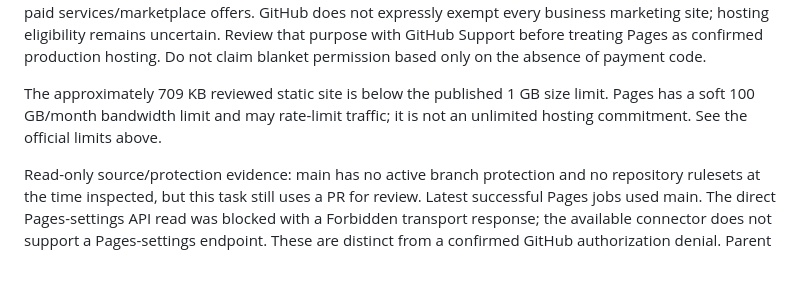
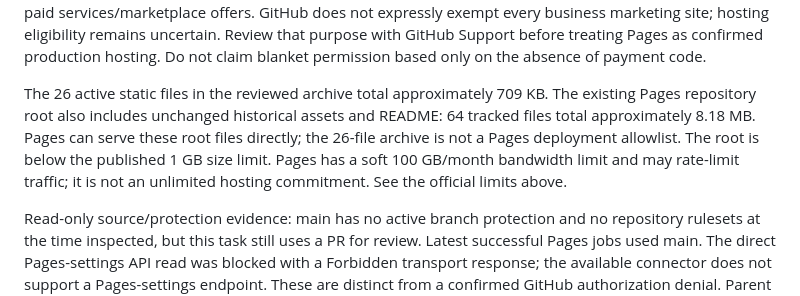
Before and after one commit to josephdevteam-max/navu-life, a Markdown page: README.md, the part around the change. Drawn GitHub-style; blank space fills up the shorter version.

Commit message:
Clarify the existing Pages root deployment size

```diff
--- a/README.md
+++ b/README.md
@@ -82,9 +82,13 @@ marketing site; hosting eligibility remains uncertain. Review that purpose with
 GitHub Support before treating Pages as confirmed production hosting. Do not
 claim blanket permission based only on the absence of payment code.
 
-The approximately 709 KB reviewed static site is below the published 1 GB size
-limit. Pages has a soft 100 GB/month bandwidth limit and may rate-limit traffic;
-it is not an unlimited hosting commitment. See the official limits above.
+The 26 active static files in the reviewed archive total approximately 709 KB.
+The existing Pages repository root also includes unchanged historical assets and
+README: 64 tracked files total approximately 8.18 MB. Pages can serve these root
+files directly; the 26-file archive is not a Pages deployment allowlist. The root
+is below the published 1 GB size limit. Pages has a soft 100 GB/month bandwidth
+limit and may rate-limit traffic; it is not an unlimited hosting commitment. See
+the official limits above.
 
 Read-only source/protection evidence: main has no active branch protection and
 no repository rulesets at the time inspected, but this task still uses a PR for
```
